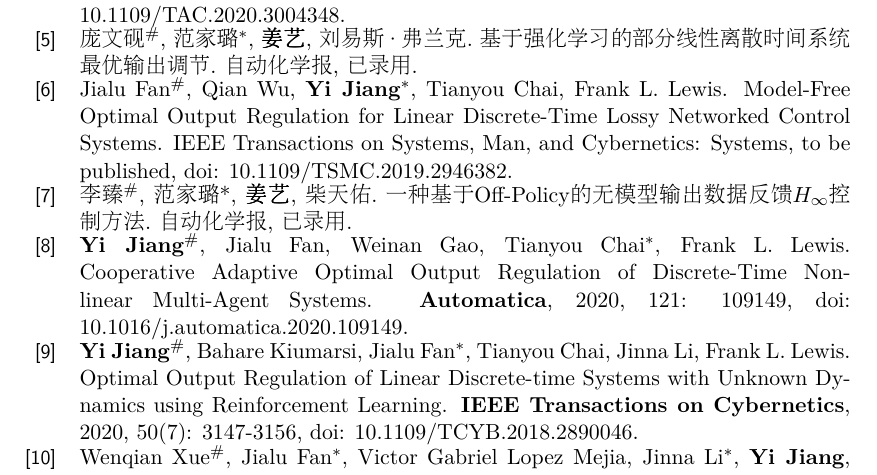
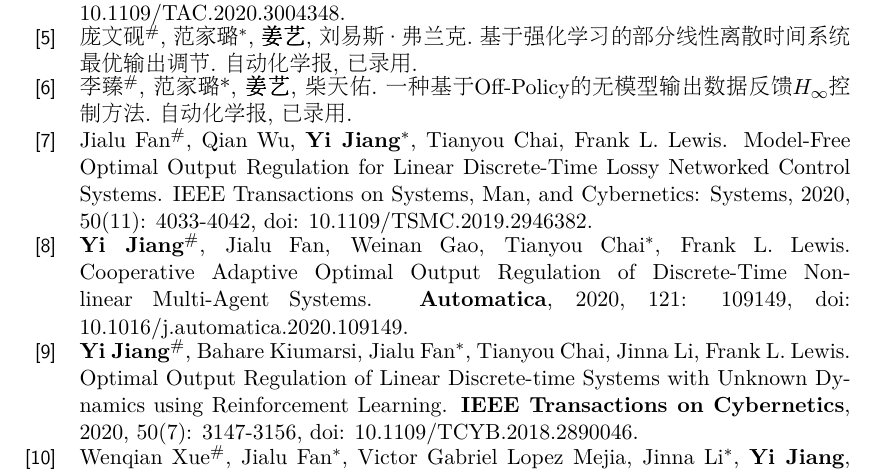
Before and after one commit to YiJiang1992/CV, a LaTeX CV (Chinese.tex): part of page 2 of 6, cut so that both start at the same text. Compiled offline with pdfLaTeX.

Commit message:
Updates from Overleaf

```diff
--- a/Chinese.tex
+++ b/Chinese.tex
@@ -133,8 +133,9 @@
 \cvline{[\thecount]}{Wenqian Xue$^{\#}$, Jialu Fan, Victor Gabriel Lopez Mejia, \textbf{Yi Jiang}, Tianyou Chai$^*$, Frank L. Lewis. Off-Policy Reinforcement Learning for Tracking in Continuous-Time Systems on Two Time-Scales. \textbf{IEEE Transactions on Neural Networks and Learning Systems}, to be published, doi: 10.1109/TNNLS.2020.3017461.}\addtocounter{count}{1}
 \cvline{[\thecount]}{\textbf{Yi Jiang$^{\#}$}, Dawei Shi$^{\#}$, Jialu Fan, Tianyou Chai$^*$, Tongwen Chen. Set-Valued Feedback Control and its Application to Event-Triggered Sampled-Data Systems. \textbf{IEEE Transactions on Automatic Control}, to be published, doi: 10.1109/TAC.2020.3004348.}\addtocounter{count}{1}
 \cvline{[\thecount]}{庞文砚$^{\#}$, 范家璐$^*$, \textbf{姜艺}, 刘易斯·弗兰克. 基于强化学习的部分线性离散时间系统最优输出调节. 自动化学报, 已录用. }\addtocounter{count}{1}
-\cvline{[\thecount]}{Jialu Fan$^{\#}$, Qian Wu, \textbf{Yi Jiang}$^*$, Tianyou Chai, Frank L. Lewis. Model-Free Optimal Output Regulation for Linear Discrete-Time Lossy Networked Control Systems. IEEE Transactions on Systems, Man, and Cybernetics: Systems, to be published, doi: 10.1109/TSMC.2019.2946382.}\addtocounter{count}{1}
 \cvline{[\thecount]}{ 李臻$^{\#}$, 范家璐*, \textbf{姜艺}, 柴天佑. 一种基于Off-Policy的无模型输出数据反馈$H_\infty$控制方法. 自动化学报, 已录用. }\addtocounter{count}{1}
+
+\cvline{[\thecount]}{Jialu Fan$^{\#}$, Qian Wu, \textbf{Yi Jiang}$^*$, Tianyou Chai, Frank L. Lewis. Model-Free Optimal Output Regulation for Linear Discrete-Time Lossy Networked Control Systems. IEEE Transactions on Systems, Man, and Cybernetics: Systems, 2020, 50(11): 4033-4042, doi: 10.1109/TSMC.2019.2946382.}\addtocounter{count}{1}
 \cvline{[\thecount]}{\textbf{Yi Jiang$^{\#}$}, Jialu Fan, Weinan Gao, Tianyou Chai$^*$, Frank L. Lewis. Cooperative Adaptive Optimal Output Regulation of Discrete-Time Nonlinear Multi-Agent Systems. \textbf{Automatica}, 2020, 121: 109149, doi: 10.1016/j.automatica.2020.109149.}\addtocounter{count}{1}
 \cvline{[\thecount]}{\textbf{Yi Jiang$^{\#}$}, Bahare Kiumarsi, Jialu Fan$^*$, Tianyou Chai, Jinna Li, Frank L. Lewis. Optimal Output Regulation of Linear Discrete-time Systems with Unknown Dynamics using Reinforcement Learning. \textbf{IEEE Transactions on Cybernetics}, 2020, 50(7): 3147-3156, doi: 10.1109/TCYB.2018.2890046. }\addtocounter{count}{1}
 \cvline{[\thecount]}{Wenqian Xue$^{\#}$, Jialu Fan$^*$, Victor Gabriel Lopez Mejia, Jinna Li$^*$, \textbf{Yi Jiang}, Tianyou Chai, Frank L. Lewis. New Methods for Optimal Operational Control of Industrial Processes using Reinforcement Learning on Two Time-Scales. \textbf{IEEE Transactions on Industrial Informatics}, 2020, 16(5): 3085-3099, doi: 10.1109/TII.2019.2912018.}\addtocounter{count}{1}
```
Also changed, not shown: English.tex (+2 -1 lines).
